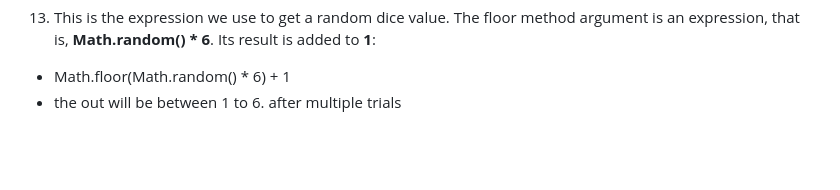
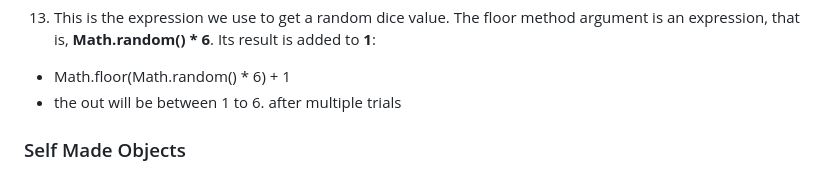
Before and after one commit to Tbseddy/JavaScript-Training, a Markdown page: readme.md, the part around the change printed below. Drawn GitHub-style; blank space fills up the shorter version.

```diff
--- a/readme.md
+++ b/readme.md
@@ -352,3 +350,5 @@ The **Math.floor()** method returns the previous largest integer value that is l
 13. This is the expression we use to get a random dice value. The floor method argument is an expression, that is, **Math.random() * 6**. Its result is added to **1**:
 * Math.floor(Math.random() * 6) + 1
 * the out will be between 1 to 6. after multiple trials
+
+### Self Made Objects
```
Also changed, not shown: other parts of readme.md (+2 -4 lines).
